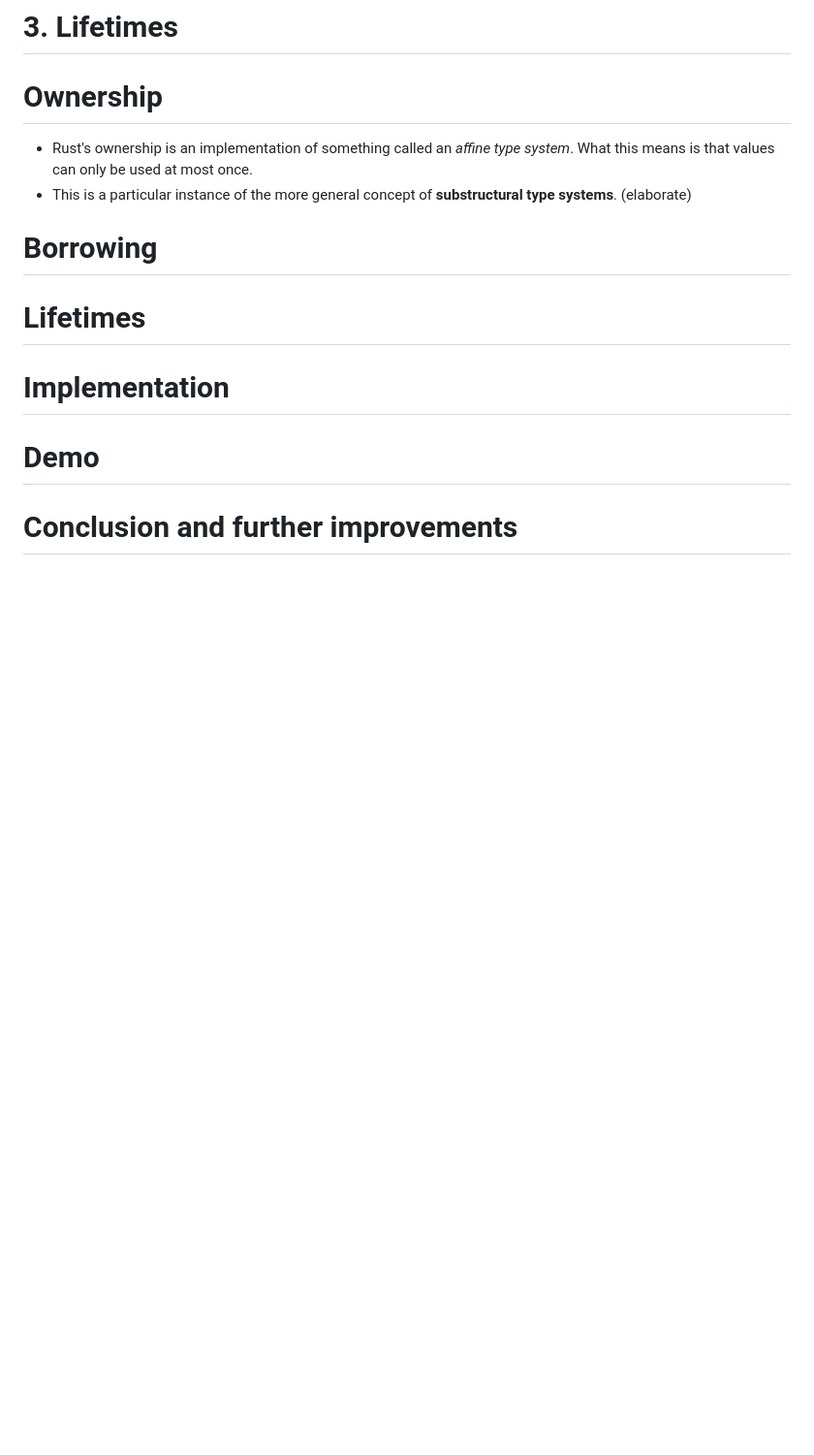
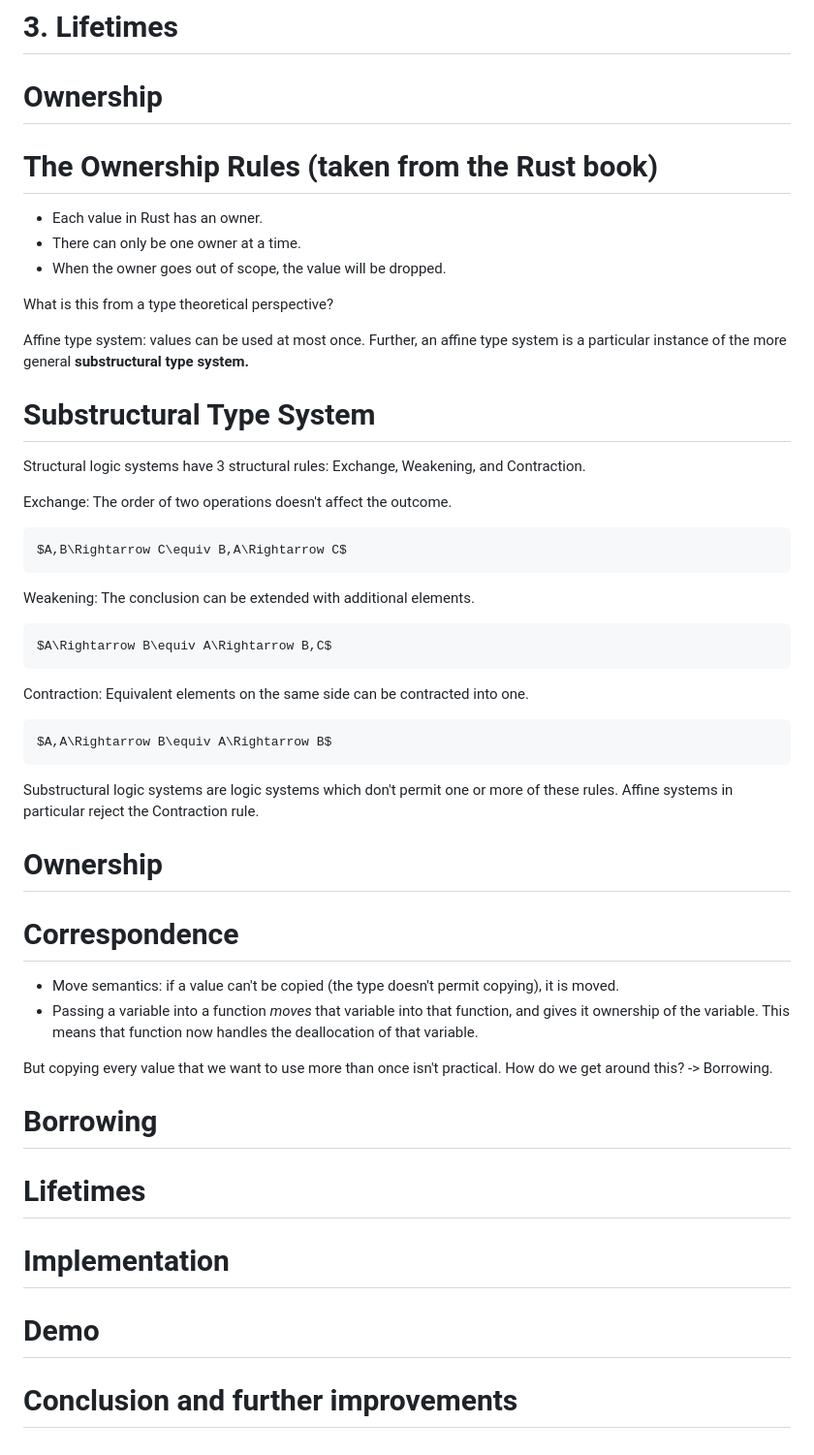
Before and after one commit to 39bytes/borrow-lambda, a Markdown page: paper/slides.md, the part around the change. Shown at 97% size. GitHub-like rendering; blank space fills up the shorter version.

Commit message:
ownership

````diff
--- a/paper/slides.md
+++ b/paper/slides.md
@@ -147,10 +147,39 @@ Borrow checking overview
 
 Ownership
 ===
+# The Ownership Rules (taken from the Rust book)
+- Each value in Rust has an owner.
+- There can only be one owner at a time.
+- When the owner goes out of scope, the value will be dropped.
 
-- Rust's ownership is an implementation of something called an *affine type system*. What this means is that values can only be used at most once.
-- This is a particular instance of the more general concept of **substructural type systems**. (elaborate)
+What is this from a type theoretical perspective?
+<!-- pause -->
+Affine type system: values can be used at most once. Further, an affine type system is a particular instance of the more general **substructural type system.**
+# Substructural Type System
+Structural logic systems have 3 structural rules: Exchange, Weakening, and Contraction.
 
+Exchange: The order of two operations doesn't affect the outcome.
+```latex +render +width:30%
+$A,B\Rightarrow C\equiv B,A\Rightarrow C$
+```
+Weakening: The conclusion can be extended with additional elements.
+```latex +render +width:30%
+$A\Rightarrow B\equiv A\Rightarrow B,C$
+```
+Contraction: Equivalent elements on the same side can be contracted into one.
+```latex +render +width:30%
+$A,A\Rightarrow B\equiv A\Rightarrow B$
+```
+Substructural logic systems are logic systems which don't permit one or more of these rules. Affine systems in particular reject the Contraction rule.
+<!-- end_slide -->
+
+Ownership
+===
+# Correspondence
+- Move semantics: if a value can't be copied (the type doesn't permit copying), it is moved.
+- Passing a variable into a function *moves* that variable into that function, and gives it ownership of the variable. This means that function now handles the deallocation of that variable.
+<!-- pause -->
+But copying every value that we want to use more than once isn't practical. How do we get around this? -> Borrowing.
 <!-- end_slide -->
 
 Borrowing
````
